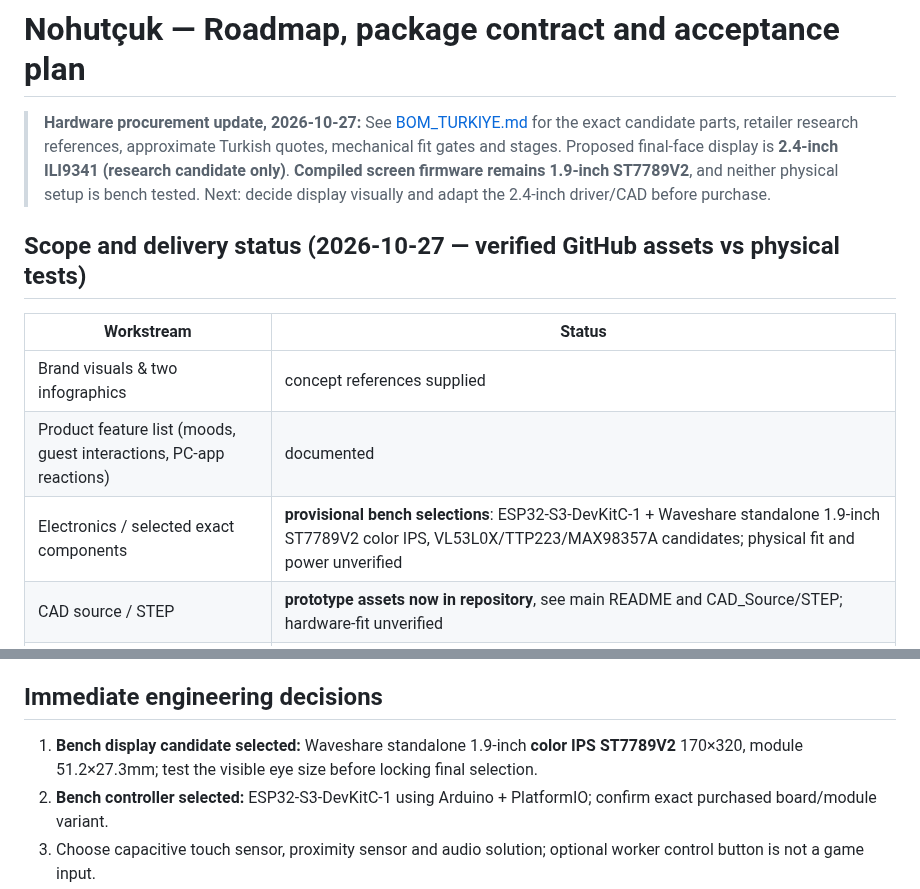
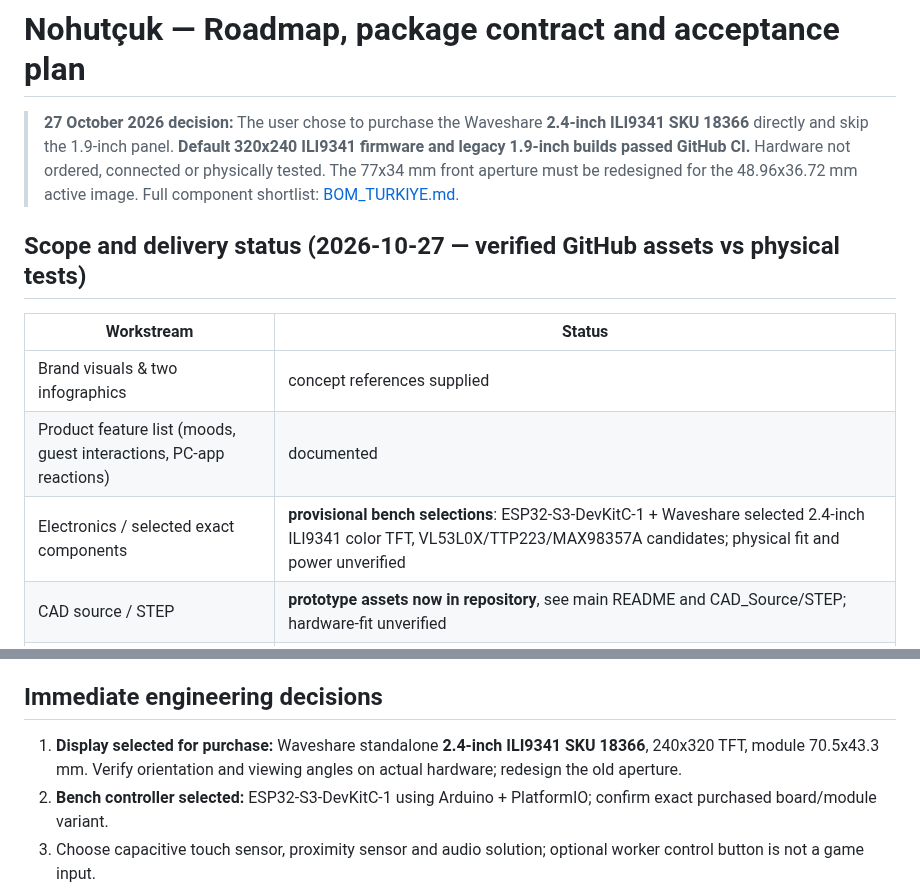
Before and after one commit to abdallahkhayroun00-crypto/brand-management-proposal, a Markdown page: nohutcuk/docs/ROADMAP.md, 2 parts joined by grey strips. Rendered like a GitHub page.

Commit message:
docs: update project roadmap to user-selected 2.4-inch screen and passing firmware CI

```diff
--- a/nohutcuk/docs/ROADMAP.md
+++ b/nohutcuk/docs/ROADMAP.md
@@ -1,6 +1,6 @@
 # Nohutçuk — Roadmap, package contract and acceptance plan
 
-> **Hardware procurement update, 2026-10-27:** See [BOM_TURKIYE.md](BOM_TURKIYE.md) for the exact candidate parts, retailer research references, approximate Turkish quotes, mechanical fit gates and stages. Proposed final-face display is **2.4-inch ILI9341 (research candidate only)**. **Compiled screen firmware remains 1.9-inch ST7789V2**, and neither physical setup is bench tested. Next: decide display visually and adapt the 2.4-inch driver/CAD before purchase.
+> **27 October 2026 decision:** The user chose to purchase the Waveshare **2.4-inch ILI9341 SKU 18366** directly and skip the 1.9-inch panel. **Default 320x240 ILI9341 firmware and legacy 1.9-inch builds passed GitHub CI.** Hardware not ordered, connected or physically tested. The 77x34 mm front aperture must be redesigned for the 48.96x36.72 mm active image. Full component shortlist: [BOM_TURKIYE.md](BOM_TURKIYE.md).
 
 ## Scope and delivery status (2026-10-27 — verified GitHub assets vs physical tests)
 
@@ -8,7 +8,7 @@
 |---|---|
 | Brand visuals & two infographics | concept references supplied |
 | Product feature list (moods, guest interactions, PC-app reactions) | documented |
-| Electronics / selected exact components | **provisional bench selections**: ESP32-S3-DevKitC-1 + Waveshare standalone 1.9-inch ST7789V2 color IPS, VL53L0X/TTP223/MAX98357A candidates; physical fit and power unverified |
+| Electronics / selected exact components | **provisional bench selections**: ESP32-S3-DevKitC-1 + Waveshare selected 2.4-inch ILI9341 color TFT, VL53L0X/TTP223/MAX98357A candidates; physical fit and power unverified |
 | CAD source / STEP | **prototype assets now in repository**, see main README and CAD_Source/STEP; hardware-fit unverified |
 | STL set validated with chosen hardware | prototype STL set committed; **not validated against selected real hardware** |
 | 3MF/G-code / print profile | **not yet created** |
@@ -62,7 +62,7 @@ Only real, verified artifacts should be put into engineering folders; do not cre
 
 ## Immediate engineering decisions
 
-1. **Bench display candidate selected:** Waveshare standalone 1.9-inch **color IPS ST7789V2** 170×320, module 51.2×27.3mm; test the visible eye size before locking final selection.
+1. **Display selected for purchase:** Waveshare standalone **2.4-inch ILI9341 SKU 18366**, 240x320 TFT, module 70.5x43.3 mm. Verify orientation and viewing angles on actual hardware; redesign the old aperture.
 2. **Bench controller selected:** ESP32-S3-DevKitC-1 using Arduino + PlatformIO; confirm exact purchased board/module variant.
 3. Choose capacitive touch sensor, proximity sensor and audio solution; optional worker control button is not a game input.
 4. Measure servo travel, torque, current and mounting screws.
```
